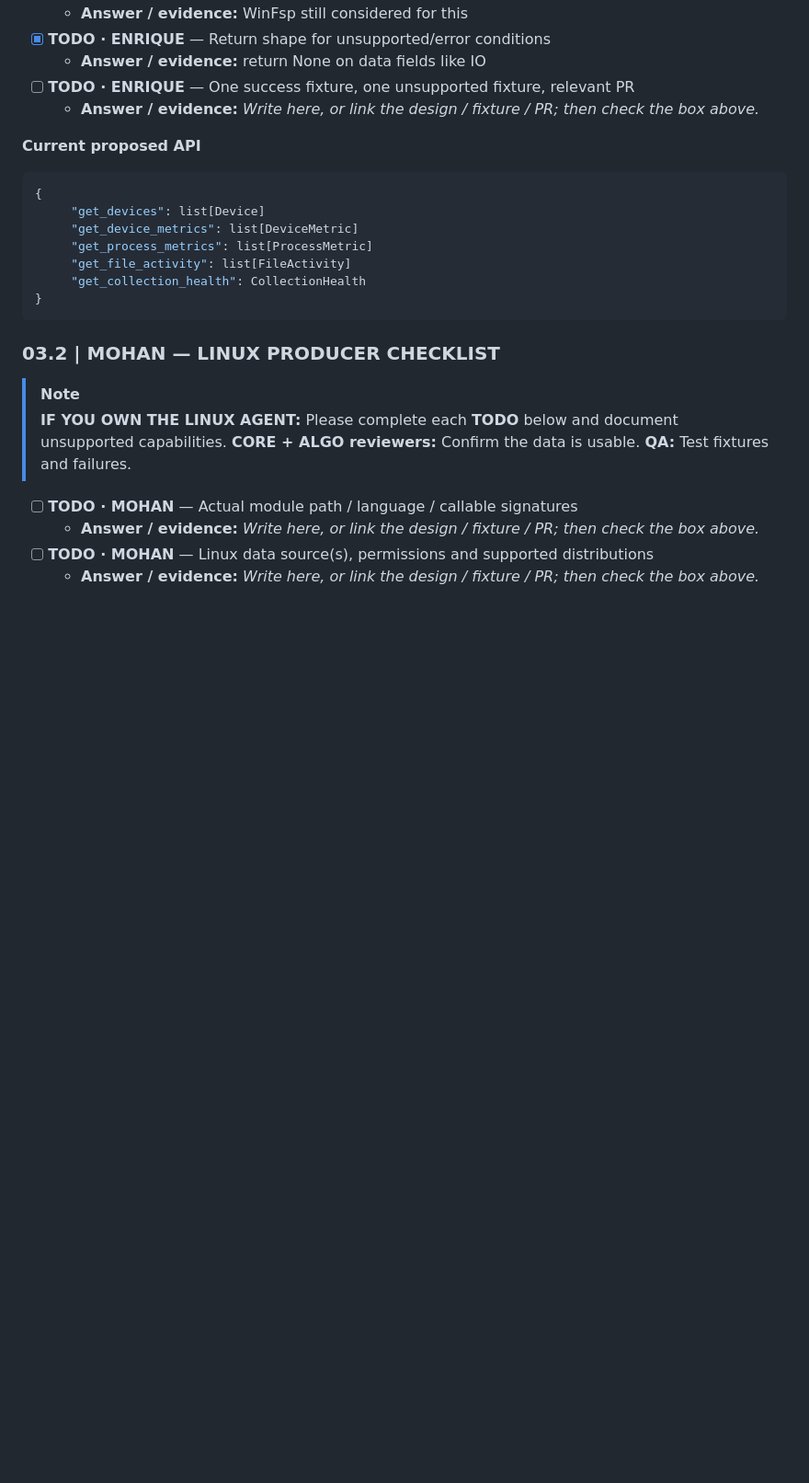
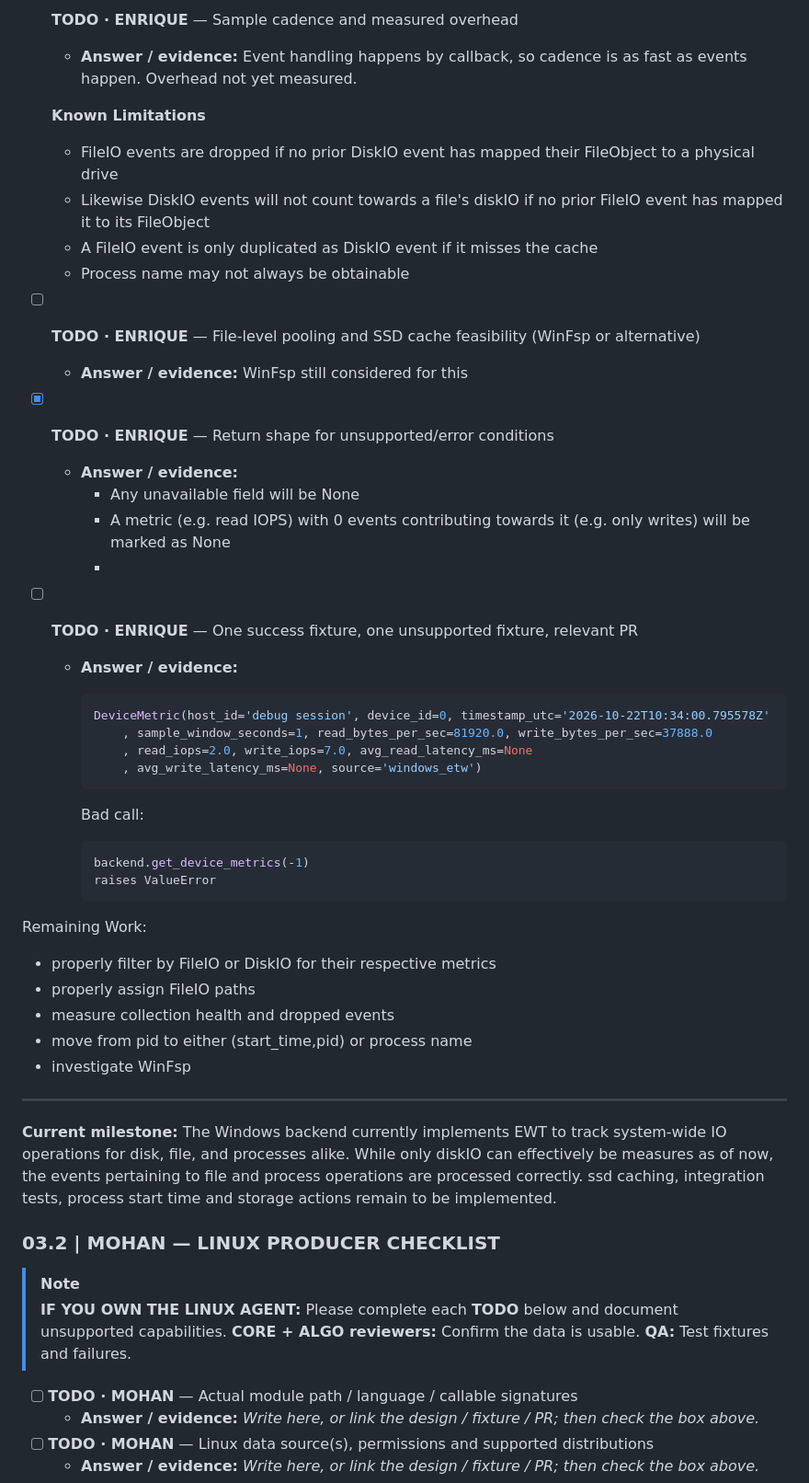
Before and after one commit to csc301-2026-f/21-WSD-Team, a Markdown page: docs/api-contracts.md, the part around one of its changes. Shown at 92% size. Drawn GitHub-style; blank space fills up the shorter version.

````diff
--- a/docs/api-contracts.md
+++ b/docs/api-contracts.md
@@ -547,19 +628,44 @@ def sample_file_activity(interval_seconds: float, limit: int = 100) -> list[dict
+- [x] **TODO · ENRIQUE** — Sample cadence and measured overhead
+  - **Answer / evidence:**
+  Event handling happens by callback, so cadence is as fast as events happen. Overhead not yet measured.
+
+  **Known Limitations**
+  - FileIO events are dropped if no prior DiskIO event has mapped their FileObject to a physical drive
+  - Likewise DiskIO events will not count towards a file's diskIO if no prior FileIO event has mapped it to its FileObject
+  - A FileIO event is only duplicated as DiskIO event if it misses the cache
+  - Process name may not always be obtainable
+
+- [ ] **TODO · ENRIQUE** — File-level pooling and SSD cache feasibility (WinFsp or alternative)
   - **Answer / evidence:** WinFsp still considered for this
 - [x] **TODO · ENRIQUE** — Return shape for unsupported/error conditions
-  - **Answer / evidence:** return None on data fields like IO
+  - **Answer / evidence:**
+    - Any unavailable field will be None
+    - A metric (e.g. read IOPS) with 0 events contributing towards it (e.g. only writes) will be marked as None
+    -
 - [ ] **TODO · ENRIQUE** — One success fixture, one unsupported fixture, relevant PR
-  - **Answer / evidence:** _Write here, or link the design / fixture / PR; then check the box above._
+  - **Answer / evidence:**
 
-**Current proposed API**
-```python
-{
-     "get_devices": list[Device]
-     "get_device_metrics": list[DeviceMetric]
-     "get_process_metrics": list[ProcessMetric]
-     "get_file_activity": list[FileActivity]
-     "get_collection_health": CollectionHealth
-}
-```
+    ```python
+    DeviceMetric(host_id='debug session', device_id=0, timestamp_utc='2026-10-22T10:34:00.795578Z'
+        , sample_window_seconds=1, read_bytes_per_sec=81920.0, write_bytes_per_sec=37888.0
+        , read_iops=2.0, write_iops=7.0, avg_read_latency_ms=None
+        , avg_write_latency_ms=None, source='windows_etw')
+    ```
+    Bad call:
+    ```python
+    backend.get_device_metrics(-1)
+    raises ValueError
+    ```
+Remaining Work:
+  - properly filter by FileIO or DiskIO for their respective metrics
+  - properly assign FileIO paths
+  - measure collection health and dropped events
+  - move from pid to either (start_time,pid) or process name
+  - investigate WinFsp
+
+---
+
+**Current milestone:** The Windows backend currently implements EWT to track system-wide IO operations for disk, file, and processes alike. While only diskIO can effectively be measures as of now, the events pertaining to file and process operations are processed correctly. ssd caching, integration tests, process start time and storage actions remain to be implemented.
 
 ### 03.2 | MOHAN — LINUX PRODUCER CHECKLIST
 
````
Also changed, not shown: other parts of docs/api-contracts.md (+92 -11 lines).
